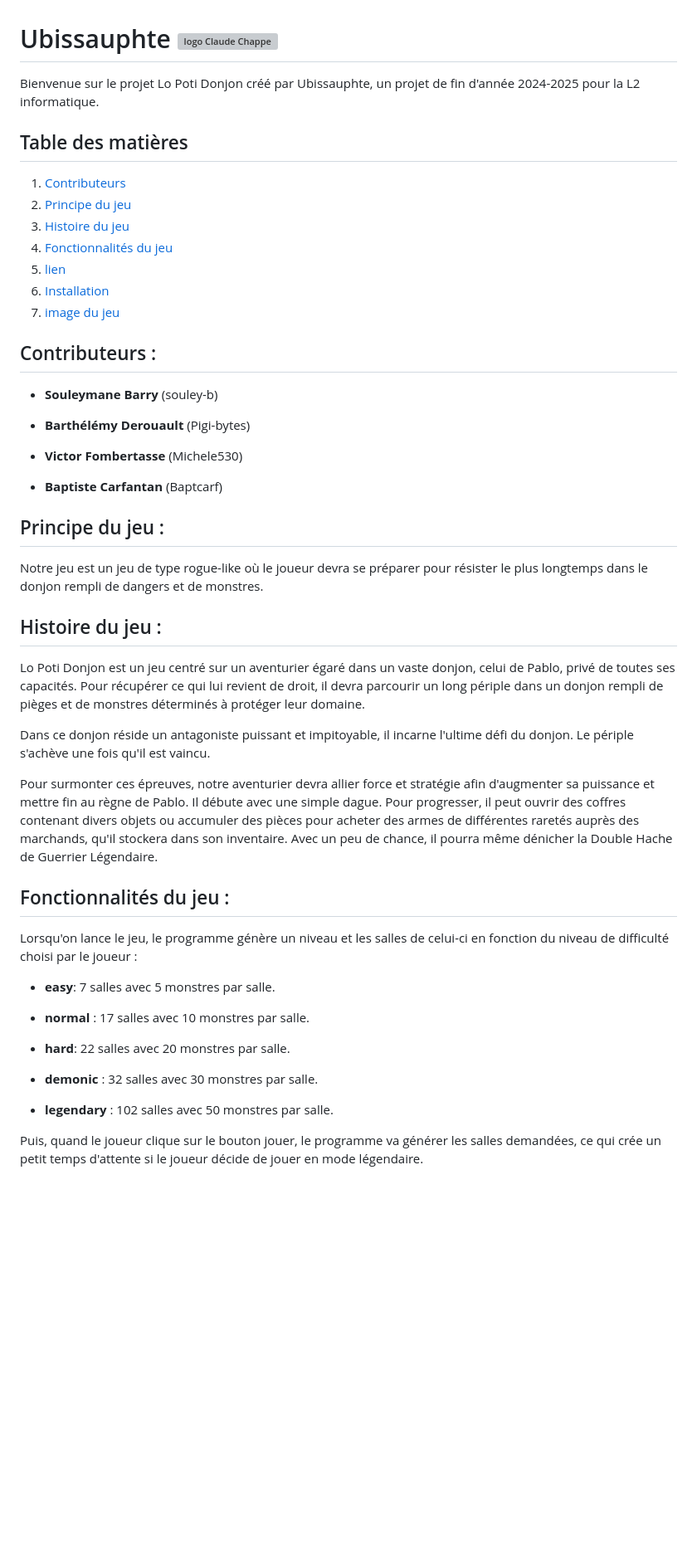
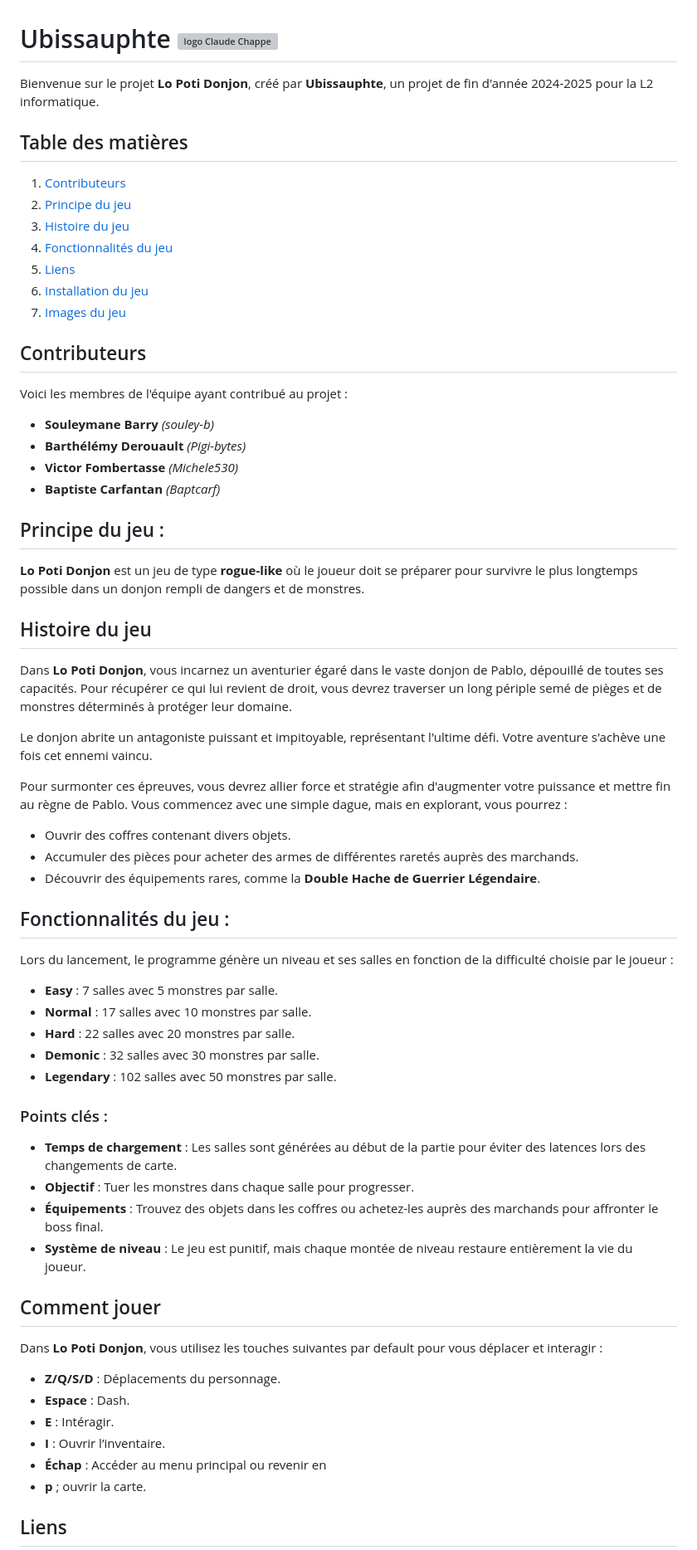
Before and after one commit to Pigi-bytes/Ubissauphte, a Markdown page: README.md, the part around one of its changes. Shown at 83% size. Rendered like a GitHub page; blank space fills up the shorter version; grey boxes are pictures that could not be loaded.

Commit message:
correction fautes README

```diff
--- a/README.md
+++ b/README.md
@@ -1,51 +1,69 @@
 # Ubissauphte ![logo Claude Chappe](assets/imgReadme/Claude.png)
 
-Bienvenue sur le projet Lo Poti Donjon créé par Ubissauphte, un projet de fin d'année 2024-2025 pour la L2 informatique.
+Bienvenue sur le projet **Lo Poti Donjon**, créé par **Ubissauphte**, un projet de fin d'année 2024-2025 pour la L2 informatique.
 
 ## Table des matières
-1. [Contributeurs](#Contributeurs)
-2. [Principe du jeu ](#Principe-du-jeu)
-3. [Histoire du jeu](#Histoire-du-jeu)
-4. [Fonctionnalités du jeu](#Fonctionnalités-du-jeu)
-5. [lien](#Lien)
-6. [Installation](#Installation-du-jeu )
-7. [image du jeu](#Image-du-jeu)
+1. [Contributeurs](#contributeurs)
+2. [Principe du jeu](#principe-du-jeu)
+3. [Histoire du jeu](#histoire-du-jeu)
+4. [Fonctionnalités du jeu](#fonctionnalités-du-jeu)
+5. [Liens](#liens)
+6. [Installation du jeu](#installation-du-jeu)
+7. [Images du jeu](#images-du-jeu)
 
-## Contributeurs :
 
-- **Souleymane Barry** (souley-b)
+## Contributeurs
 
-- **Barthélémy Derouault** (Pigi-bytes)
+Voici les membres de l'équipe ayant contribué au projet :
 
-- **Victor Fombertasse** (Michele530)
+- **Souleymane Barry** *(souley-b)*
+- **Barthélémy Derouault** *(Pigi-bytes)*
+- **Victor Fombertasse** *(Michele530)*
+- **Baptiste Carfantan** *(Baptcarf)*
 
-- **Baptiste Carfantan** (Baptcarf)
 
 ## Principe du jeu :
 
-Notre jeu est un jeu de type rogue-like où le joueur devra se préparer pour résister le plus longtemps dans le donjon rempli de dangers et de monstres.
+**Lo Poti Donjon** est un jeu de type **rogue-like** où le joueur doit se préparer pour survivre le plus longtemps possible dans un donjon rempli de dangers et de monstres.
 
-## Histoire du jeu :
+## Histoire du jeu
 
-Lo Poti Donjon est un jeu centré sur un aventurier égaré dans un vaste donjon, celui de Pablo, privé de toutes ses capacités. Pour récupérer ce qui lui revient de droit, il devra parcourir un long périple dans un donjon rempli de pièges et de monstres déterminés à protéger leur domaine.
+Dans **Lo Poti Donjon**, vous incarnez un aventurier égaré dans le vaste donjon de Pablo, dépouillé de toutes ses capacités. Pour récupérer ce qui lui revient de droit, vous devrez traverser un long périple semé de pièges et de monstres déterminés à protéger leur domaine.
 
-Dans ce donjon réside un antagoniste puissant et impitoyable, il incarne l'ultime défi du donjon. Le périple s'achève une fois qu'il est vaincu.
+Le donjon abrite un antagoniste puissant et impitoyable, représentant l'ultime défi. Votre aventure s'achève une fois cet ennemi vaincu.
 
-Pour surmonter ces épreuves, notre aventurier devra allier force et stratégie afin d'augmenter sa puissance et mettre fin au règne de Pablo. Il débute avec une simple dague. Pour progresser, il peut ouvrir des coffres contenant divers objets ou accumuler des pièces pour acheter des armes de différentes raretés auprès des marchands, qu'il stockera dans son inventaire. Avec un peu de chance, il pourra même dénicher la Double Hache de Guerrier Légendaire.
+Pour surmonter ces épreuves, vous devrez allier force et stratégie afin d'augmenter votre puissance et mettre fin au règne de Pablo. Vous commencez avec une simple dague, mais en explorant, vous pourrez :
+
+- Ouvrir des coffres contenant divers objets.
+- Accumuler des pièces pour acheter des armes de différentes raretés auprès des marchands.
+- Découvrir des équipements rares, comme la **Double Hache de Guerrier Légendaire**.
 
 ## Fonctionnalités du jeu :
 
-Lorsqu'on lance le jeu, le programme génère un niveau et les salles de celui-ci en fonction du niveau de difficulté choisi par le joueur :
+Lors du lancement, le programme génère un niveau et ses salles en fonction de la difficulté choisie par le joueur :
 
-- **easy**: 7 salles avec 5 monstres par salle.
+- **Easy** : 7 salles avec 5 monstres par salle.
+- **Normal** : 17 salles avec 10 monstres par salle.
+- **Hard** : 22 salles avec 20 monstres par salle.
+- **Demonic** : 32 salles avec 30 monstres par salle.
+- **Legendary** : 102 salles avec 50 monstres par salle.
 
-- **normal** : 17 salles avec 10 monstres par salle.
+### Points clés :
+- **Temps de chargement** : Les salles sont générées au début de la partie pour éviter des latences lors des changements de carte.
+- **Objectif** : Tuer les monstres dans chaque salle pour progresser.
+- **Équipements** : Trouvez des objets dans les coffres ou achetez-les auprès des marchands pour affronter le boss final.
+- **Système de niveau** : Le jeu est punitif, mais chaque montée de niveau restaure entièrement la vie du joueur.
 
-- **hard**: 22 salles avec 20 monstres par salle.
+## Comment jouer
 
-- **demonic** : 32 salles avec 30 monstres par salle.
+Dans **Lo Poti Donjon**, vous utilisez les touches suivantes par default pour vous déplacer et interagir :
 
-- **legendary** : 102 salles avec 50 monstres par salle.
+- **Z/Q/S/D** : Déplacements du personnage.
+- **Espace** : Dash.
+- **E** : Intéragir.
+- **I** : Ouvrir l’inventaire.
+- **Échap** : Accéder au menu principal ou revenir en
+- **p** ; ouvrir la carte.
 
-Puis, quand le joueur clique sur le bouton jouer, le programme va générer les salles demandées, ce qui crée un petit temps d'attente si le joueur décide de jouer en mode légendaire.
+## Liens
 
```
Also changed, not shown: other parts of README.md (+14 -28 lines).
